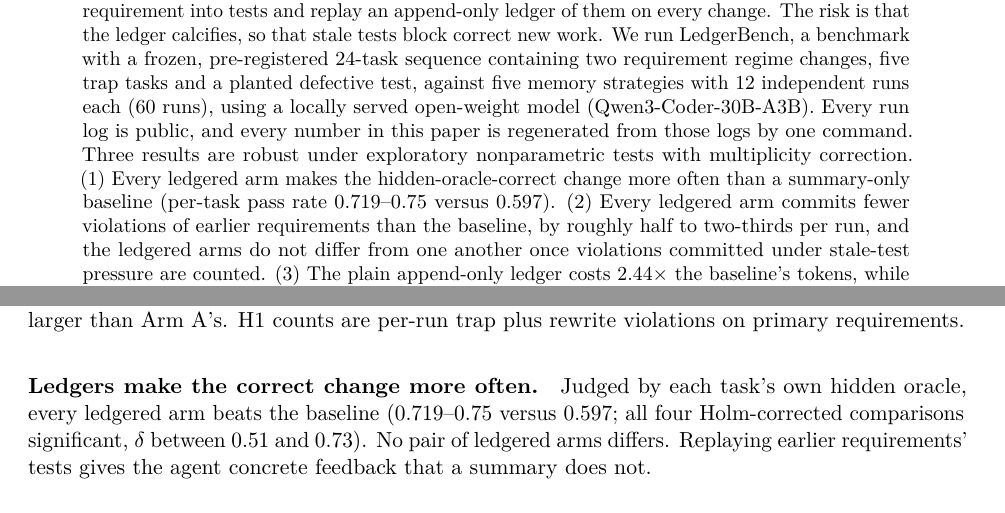
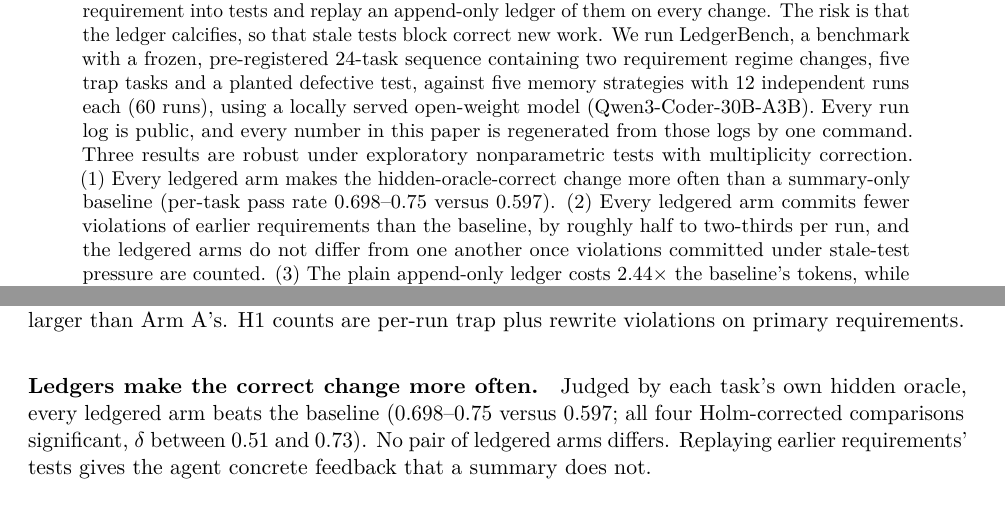
Before and after one commit to NordNeuron/ledgerbench, a LaTeX paper (paper/ledgerbench-qwen.tex): two parts of pages 1 and 6 of 10, joined at a grey line, cut so that both start at the same text. Compiled offline with pdfLaTeX.

Commit message:
paper: correct two macro ranges (lowest ledgered per-task pass is D; C-family vestigial range)
Co-Authored-By: Claude Opus 5.5 <noreply@anthropic.com>

```diff
--- a/paper/ledgerbench-qwen.tex
+++ b/paper/ledgerbench-qwen.tex
@@ -45,7 +45,7 @@ against five memory strategies with \NSeedsPerArm{} independent runs each
 is regenerated from those logs by one command. Three results are robust under
 exploratory nonparametric tests with multiplicity correction. (1)~Every
 ledgered arm makes the hidden-oracle-correct change more often than a
-summary-only baseline (per-task pass rate \NMOnePassB--\NMOnePassC{} versus
+summary-only baseline (per-task pass rate \NMOnePassD--\NMOnePassC{} versus
 \NMOnePassA). (2)~Every ledgered arm commits fewer violations of earlier
 requirements than the baseline, by roughly half to two-thirds per run, and the
 ledgered arms do not differ from one another once violations committed under
@@ -363,7 +363,7 @@ arms. With \NSeedsPerArm{} seeds this endpoint is underpowered for effects of
 the size we observe.
 
 \paragraph{Ledgers make the correct change more often.} Judged by each task's
-own hidden oracle, every ledgered arm beats the baseline (\NMOnePassB--\NMOnePassC{}
+own hidden oracle, every ledgered arm beats the baseline (\NMOnePassD--\NMOnePassC{}
 versus \NMOnePassA; all four Holm-corrected comparisons significant, $\delta$
 between \NStMOnePassDvsADelta{} and \NStMOnePassCvsADelta). No pair of ledgered
 arms differs. Replaying earlier requirements' tests gives the agent concrete
```
Also changed, not shown: paper/ledgerbench-qwen.tex (2 more changed lines).
